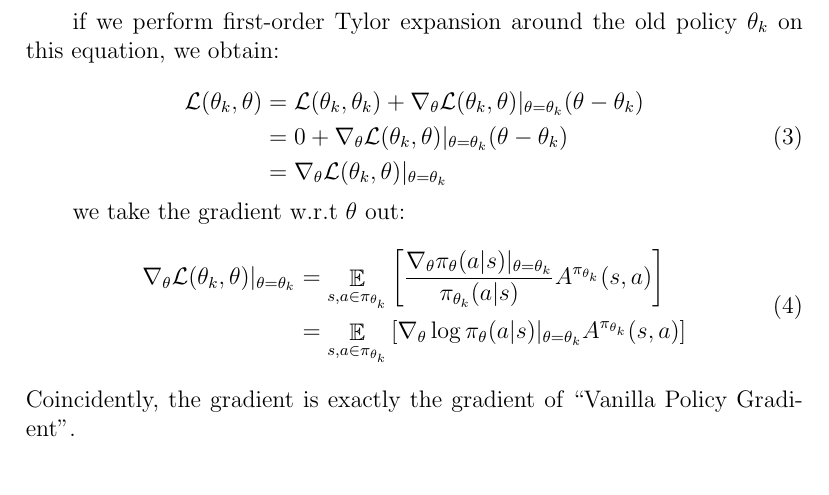
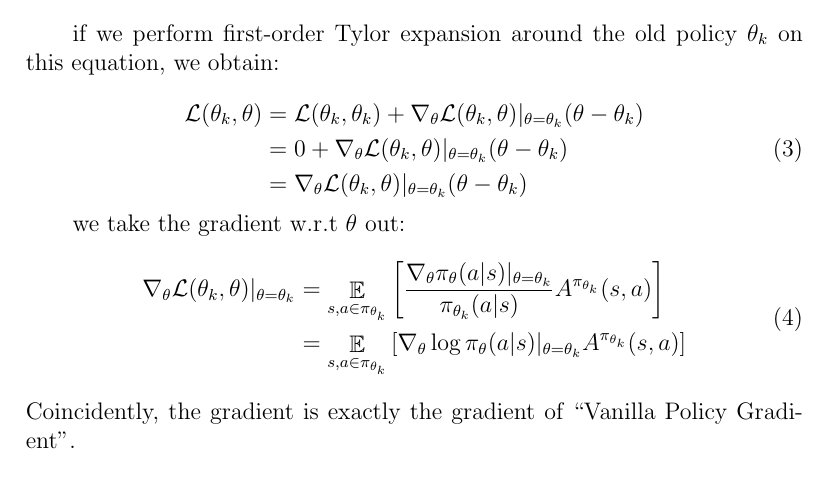
Before and after one commit to RITCHIEHuang/Notes, a LaTeX document (Policy Gradient Algorithms Series.tex): part of page 3 of 3, cut so that both start at the same text. Compiled offline with pdfLaTeX.

Commit message:
fix trpo

```diff
--- a/Policy Gradient Algorithms Series.tex
+++ b/Policy Gradient Algorithms Series.tex
@@ -39,7 +39,7 @@ if we perform first-order Tylor expansion around the old policy $\theta_{k}$ on
     \begin{aligned}
     \mathcal{L}(\theta_{k}, \theta) &= \mathcal{L}(\theta_{k}, \theta_{k}) + \nabla_{\theta} \mathcal{L}(\theta_{k}, \theta) |_{\theta = \theta_{k}} (\theta - \theta_{k}) \\
                                     &= 0 + \nabla_{\theta} \mathcal{L}(\theta_{k}, \theta) |_{\theta = \theta_{k}} (\theta - \theta_{k}) \\
-                                    &= \nabla_{\theta} \mathcal{L}(\theta_{k}, \theta) |_{\theta = \theta_{k}}
+                                    &= \nabla_{\theta} \mathcal{L}(\theta_{k}, \theta) |_{\theta = \theta_{k}} (\theta - \theta_{k})
     \end{aligned}
 \end{equation}
 
```
Also changed, not shown: Policy Gradient Algorithms Series.pdf.
